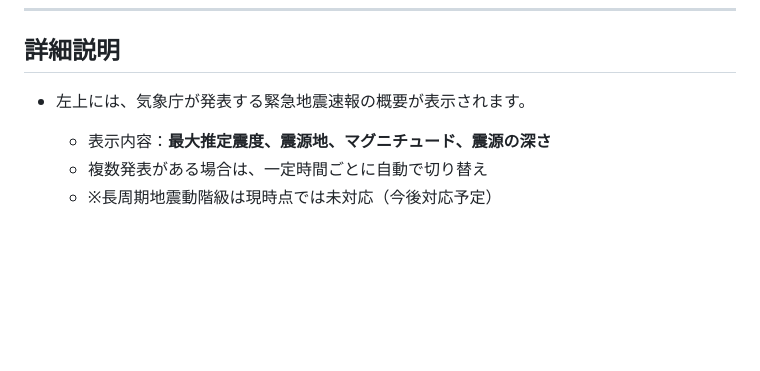
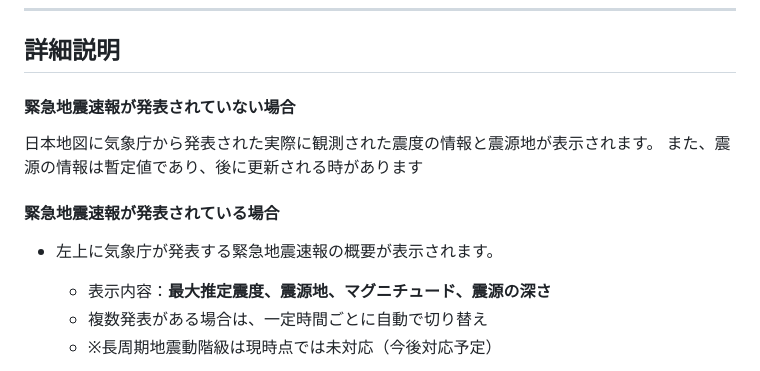
Before and after one commit to anesewo/yosousindo, a Markdown page: README.md, the part around the change. Rendered like a GitHub page; blank space fills up the shorter version.

```diff
--- a/README.md
+++ b/README.md
@@ -14,7 +14,12 @@
 
 ## 詳細説明
 
-- 左上には、気象庁が発表する緊急地震速報の概要が表示されます。
+#### 緊急地震速報が発表されていない場合
+日本地図に気象庁から発表された実際に観測された震度の情報と震源地が表示されます。
+また、震源の情報は暫定値であり、後に更新される時があります
+
+#### 緊急地震速報が発表されている場合
+- 左上に気象庁が発表する緊急地震速報の概要が表示されます。
   - 表示内容：**最大推定震度、震源地、マグニチュード、震源の深さ**
   - 複数発表がある場合は、一定時間ごとに自動で切り替え
   - ※長周期地震動階級は現時点では未対応（今後対応予定）
```
